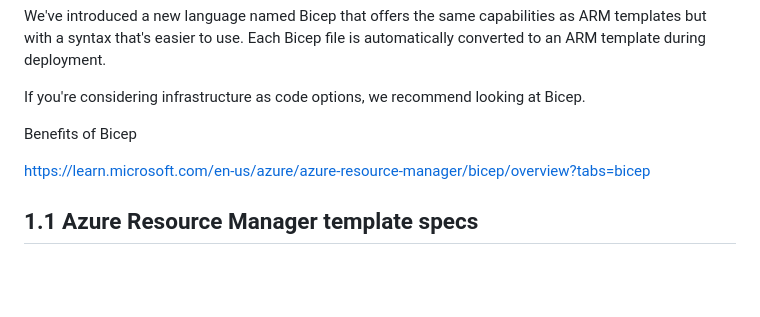
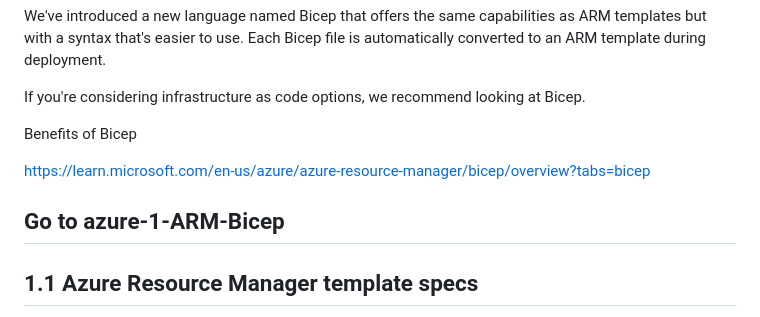
Before and after one commit to spawnmarvel/azure-automation-bicep-and-labs, a Markdown page: README.md, the part around the change. GitHub-like rendering; blank space fills up the shorter version.

Commit message:
lang ref

```diff
--- a/README.md
+++ b/README.md
@@ -320,6 +320,8 @@ Benefits of Bicep
 
 https://learn.microsoft.com/en-us/azure/azure-resource-manager/bicep/overview?tabs=bicep
 
+## Go to azure-1-ARM-Bicep
+
 ## 1.1 Azure Resource Manager template specs
 
 https://learn.microsoft.com/en-us/azure/azure-resource-manager/templates/template-specs?tabs=azure-powershell
```
